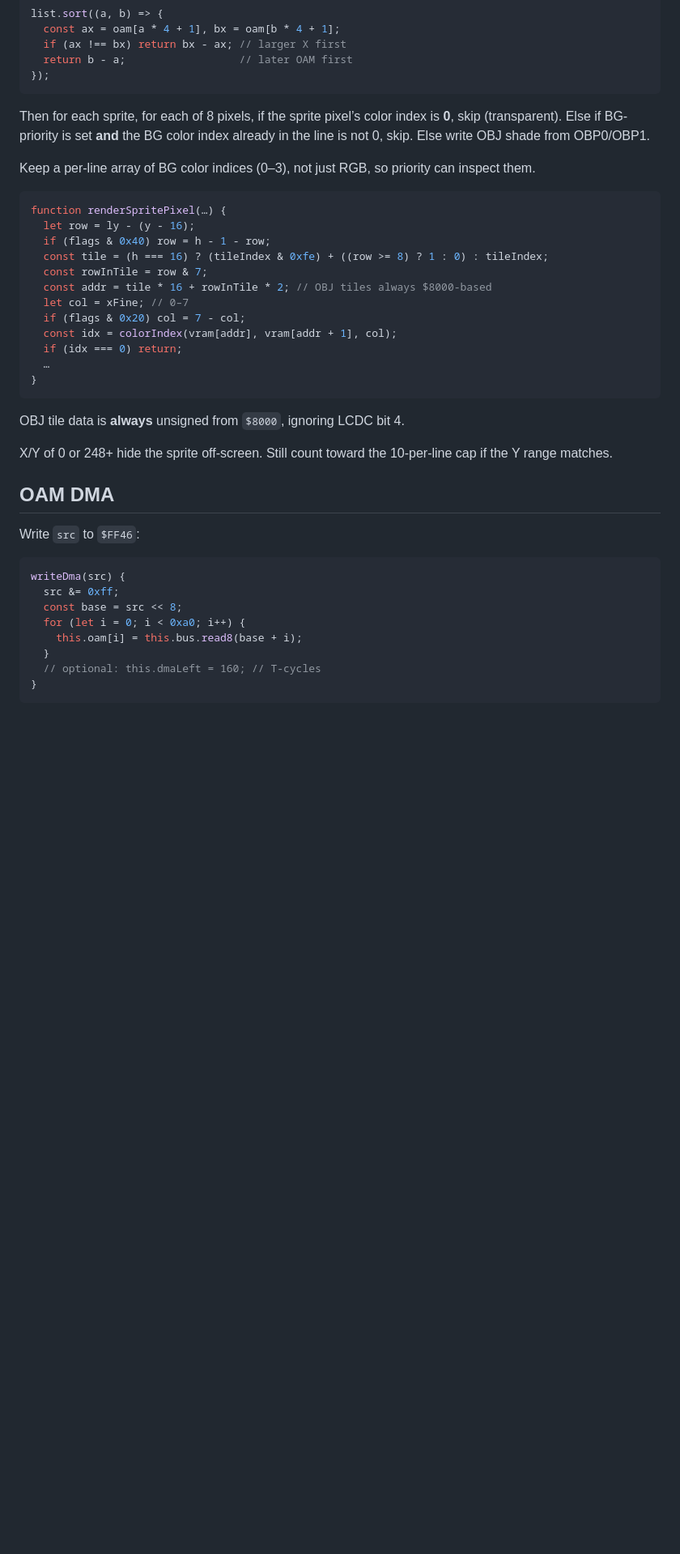
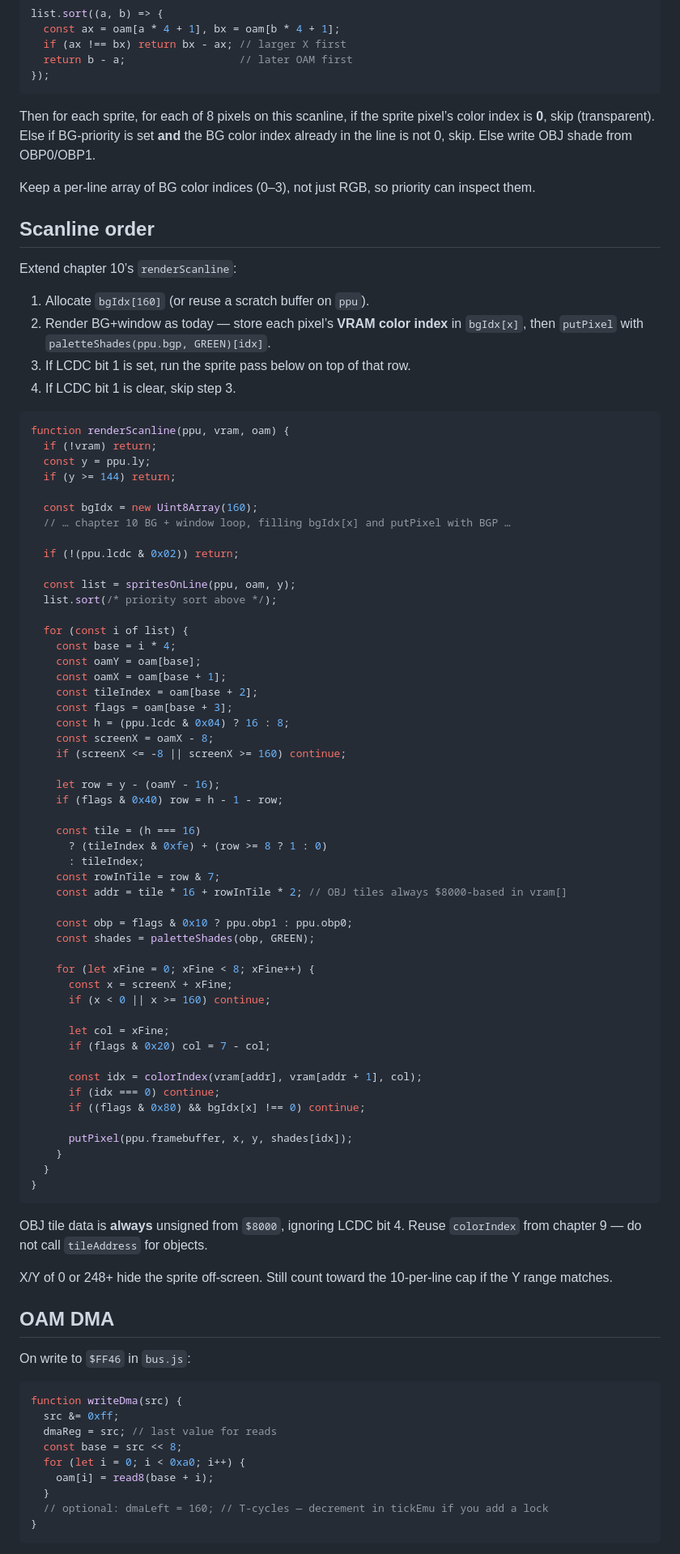
Before and after one commit to HenryHey/gb, a Markdown page: course/11-sprites-and-dma.md, the part around one of its changes. Shown at 81% size. GitHub-like rendering; blank space fills up the shorter version.

Commit message:
Update chapter 11 guide

````diff
--- a/course/11-sprites-and-dma.md
+++ b/course/11-sprites-and-dma.md
@@ -72,41 +109,89 @@ list.sort((a, b) => {
 });
 ```
 
-Then for each sprite, for each of 8 pixels, if the sprite pixel’s color index is **0**, skip (transparent). Else if BG-priority is set **and** the BG color index already in the line is not 0, skip. Else write OBJ shade from OBP0/OBP1.
+Then for each sprite, for each of 8 pixels on this scanline, if the sprite pixel’s color index is **0**, skip (transparent). Else if BG-priority is set **and** the BG color index already in the line is not 0, skip. Else write OBJ shade from OBP0/OBP1.
 
 Keep a per-line array of BG color indices (0–3), not just RGB, so priority can inspect them.
 
+## Scanline order
+
+Extend chapter 10’s `renderScanline`:
+
+1. Allocate `bgIdx[160]` (or reuse a scratch buffer on `ppu`).
+2. Render BG+window as today — store each pixel’s **VRAM color index** in `bgIdx[x]`, then `putPixel` with `paletteShades(ppu.bgp, GREEN)[idx]`.
+3. If LCDC bit 1 is set, run the sprite pass below on top of that row.
+4. If LCDC bit 1 is clear, skip step 3.
+
 ```js
-function renderSpritePixel(…) {
-  let row = ly - (y - 16);
-  if (flags & 0x40) row = h - 1 - row;
-  const tile = (h === 16) ? (tileIndex & 0xfe) + ((row >= 8) ? 1 : 0) : tileIndex;
-  const rowInTile = row & 7;
-  const addr = tile * 16 + rowInTile * 2; // OBJ tiles always $8000-based
-  let col = xFine; // 0–7
-  if (flags & 0x20) col = 7 - col;
-  const idx = colorIndex(vram[addr], vram[addr + 1], col);
-  if (idx === 0) return;
-  …
+function renderScanline(ppu, vram, oam) {
+  if (!vram) return;
+  const y = ppu.ly;
+  if (y >= 144) return;
+
+  const bgIdx = new Uint8Array(160);
+  // … chapter 10 BG + window loop, filling bgIdx[x] and putPixel with BGP …
+
+  if (!(ppu.lcdc & 0x02)) return;
+
+  const list = spritesOnLine(ppu, oam, y);
+  list.sort(/* priority sort above */);
+
+  for (const i of list) {
+    const base = i * 4;
+    const oamY = oam[base];
+    const oamX = oam[base + 1];
+    const tileIndex = oam[base + 2];
+    const flags = oam[base + 3];
+    const h = (ppu.lcdc & 0x04) ? 16 : 8;
+    const screenX = oamX - 8;
+    if (screenX <= -8 || screenX >= 160) continue;
+
+    let row = y - (oamY - 16);
+    if (flags & 0x40) row = h - 1 - row;
+
+    const tile = (h === 16)
+      ? (tileIndex & 0xfe) + (row >= 8 ? 1 : 0)
+      : tileIndex;
+    const rowInTile = row & 7;
+    const addr = tile * 16 + rowInTile * 2; // OBJ tiles always $8000-based in vram[]
+
+    const obp = flags & 0x10 ? ppu.obp1 : ppu.obp0;
+    const shades = paletteShades(obp, GREEN);
+
+    for (let xFine = 0; xFine < 8; xFine++) {
+      const x = screenX + xFine;
+      if (x < 0 || x >= 160) continue;
+
+      let col = xFine;
+      if (flags & 0x20) col = 7 - col;
+
+      const idx = colorIndex(vram[addr], vram[addr + 1], col);
+      if (idx === 0) continue;
+      if ((flags & 0x80) && bgIdx[x] !== 0) continue;
+
+      putPixel(ppu.framebuffer, x, y, shades[idx]);
+    }
+  }
 }
 ```
 
-OBJ tile data is **always** unsigned from `$8000`, ignoring LCDC bit 4.
+OBJ tile data is **always** unsigned from `$8000`, ignoring LCDC bit 4. Reuse `colorIndex` from chapter 9 — do not call `tileAddress` for objects.
 
 X/Y of 0 or 248+ hide the sprite off-screen. Still count toward the 10-per-line cap if the Y range matches.
 
 ## OAM DMA
 
-Write `src` to `$FF46`:
+On write to `$FF46` in `bus.js`:
 
 ```js
-writeDma(src) {
+function writeDma(src) {
   src &= 0xff;
+  dmaReg = src; // last value for reads
   const base = src << 8;
   for (let i = 0; i < 0xa0; i++) {
-    this.oam[i] = this.bus.read8(base + i);
+    oam[i] = read8(base + i);
   }
-  // optional: this.dmaLeft = 160; // T-cycles
+  // optional: dmaLeft = 160; // T-cycles — decrement in tickEmu if you add a lock
 }
 ```
 
````
Also changed, not shown: other parts of course/11-sprites-and-dma.md (+68 -13 lines).
